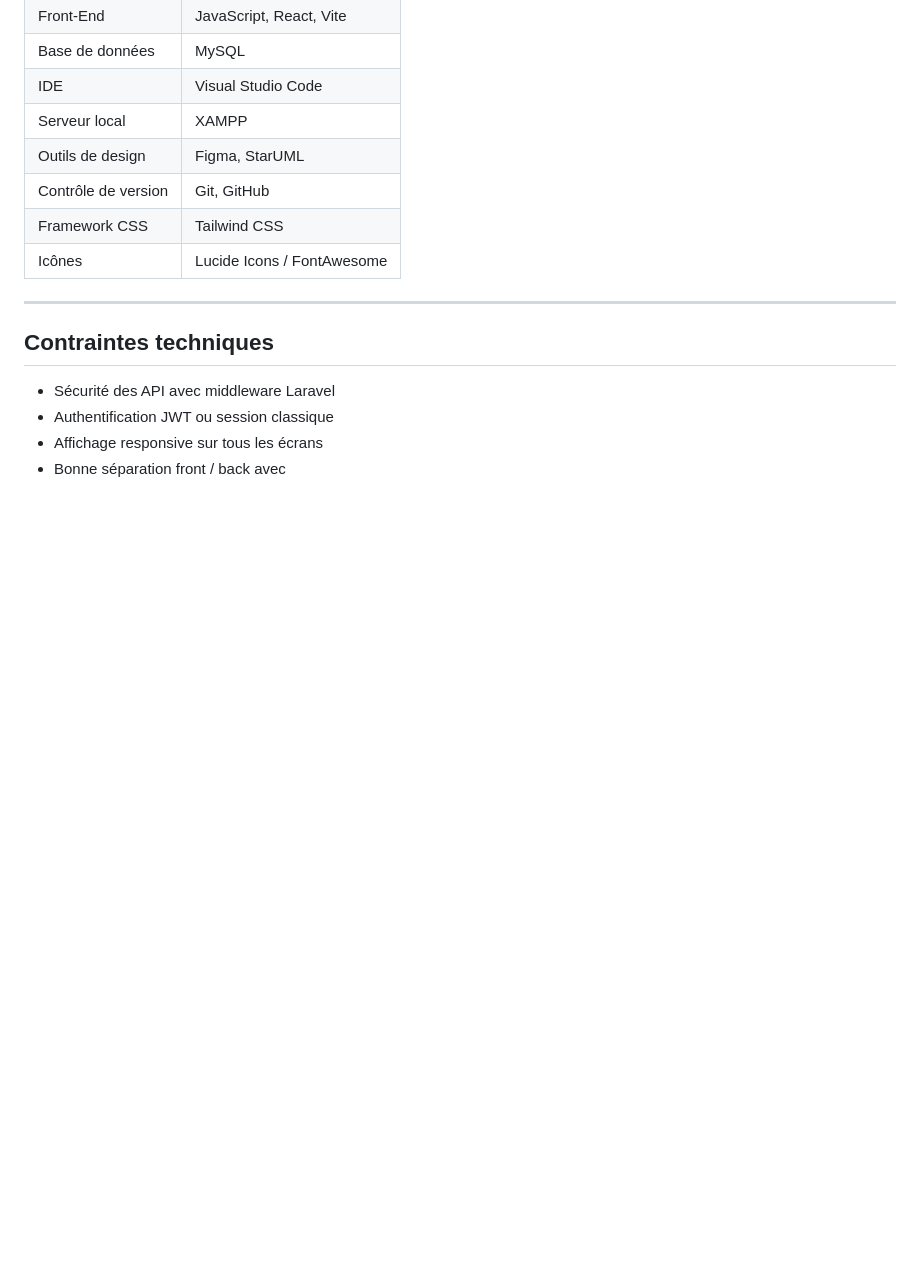
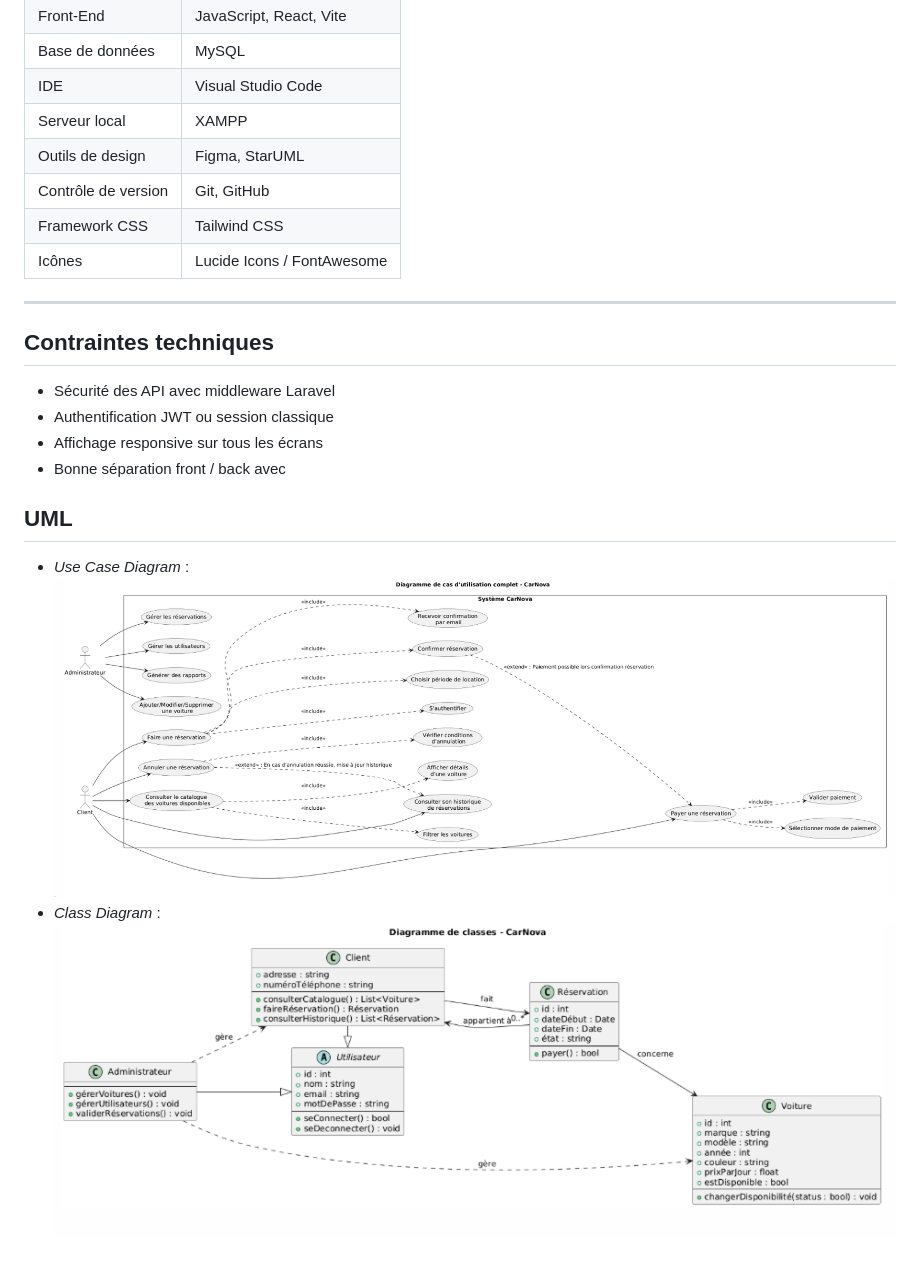
Before and after one commit to janoubijjou/CarNova, a Markdown page: README.md, the part around the change. Drawn GitHub-style; pictures changed too: Documents/Diagramme-de-cas-dutilisation.png (added), Documents/Diagramme-de-classe.png (added); blank space fills up the shorter version.

Commit message:
uml

```diff
--- a/README.md
+++ b/README.md
@@ -155,3 +155,9 @@
 - Authentification JWT ou session classique
 - Affichage responsive sur tous les écrans
 - Bonne séparation front / back avec
+
+## UML
+- *Use Case Diagram* :
+![Diagramme UML](Documents/Diagramme-de-cas-dutilisation.png)
+- *Class Diagram* :
+![Diagramme UML](Documents/Diagramme-de-classe.png)
```
